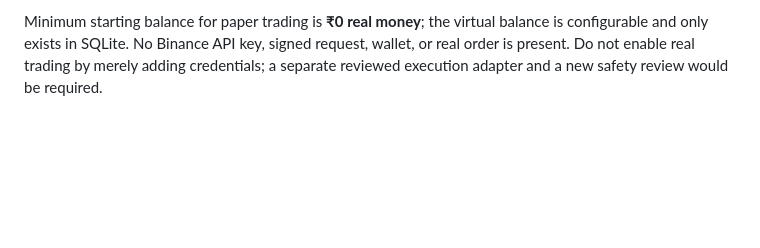
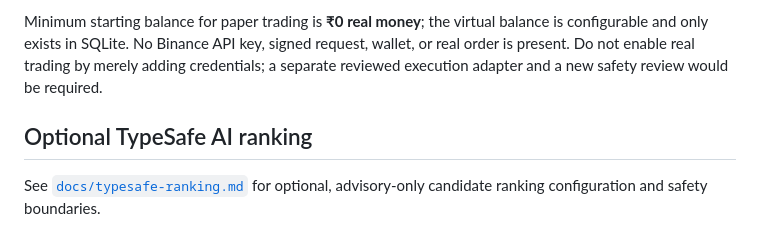
Before and after one commit to aleenz1102/multichain-paper-agent, a Markdown page: README.md, the part around the change. GitHub-like rendering; blank space fills up the shorter version.

Commit message:
Document optional TypeSafe AI ranking

```diff
--- a/README.md
+++ b/README.md
@@ -158,3 +158,7 @@ The current `main` branch includes:
 This is still **paper-only research software, not a certified production trading system**. The walk-forward endpoint compares four simple candidate strategies on chronological training and validation windows, selects using a validation return/drawdown score, then evaluates the selected candidate on a held-out test window. This is a small heuristic selection procedure, not robust machine learning or proof of edge. The current backtest is an educational close-to-next-close model and still needs independent review of short collateral, funding, liquidation, exact segment accounting, and survivorship bias before its metrics are trusted. News scoring is a small keyword heuristic, not a trained financial NLP model. The public market scanner is not a guarantee that a listed asset is tradable through every venue.
 
 Minimum starting balance for paper trading is **₹0 real money**; the virtual balance is configurable and only exists in SQLite. No Binance API key, signed request, wallet, or real order is present. Do not enable real trading by merely adding credentials; a separate reviewed execution adapter and a new safety review would be required.
+
+## Optional TypeSafe AI ranking
+
+See [`docs/typesafe-ranking.md`](docs/typesafe-ranking.md) for optional, advisory-only candidate ranking configuration and safety boundaries.
```
